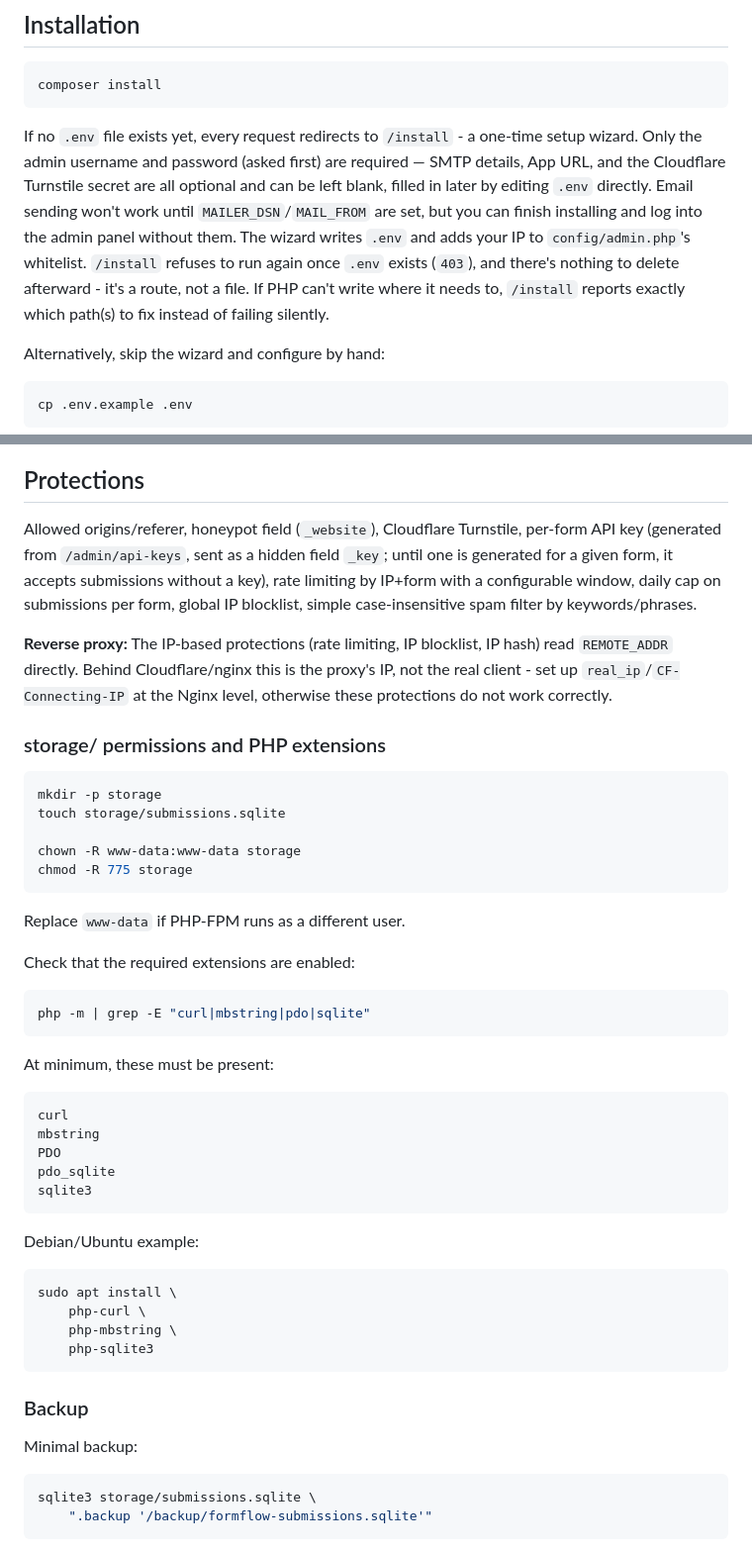
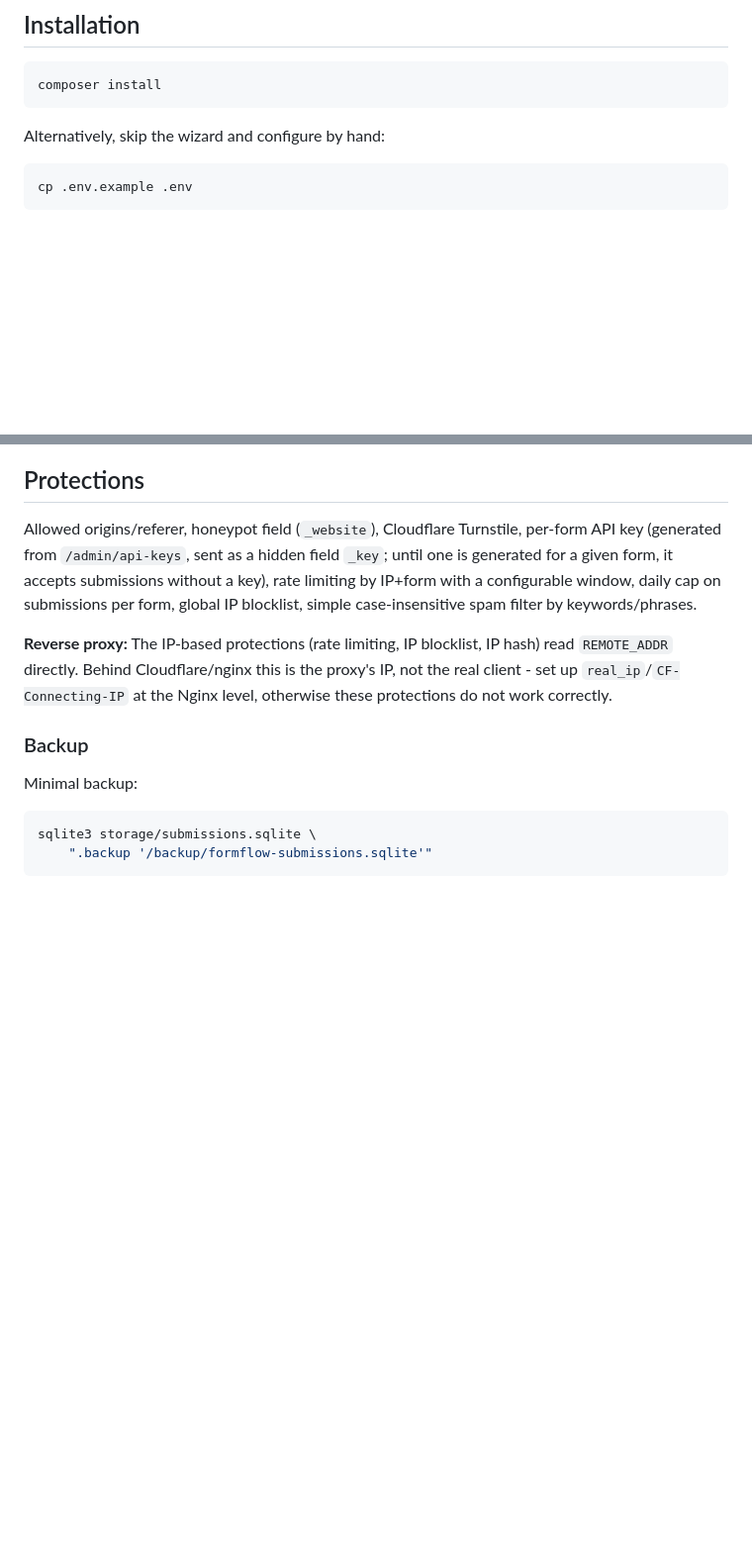
Before and after one commit to MrGKanev/FormFlow, a Markdown page: README.md, 2 parts joined by grey strips. Shown at 99% size. Rendered like a GitHub page; blank space fills up the shorter version.

````diff
--- a/README.md
+++ b/README.md
@@ -13,18 +13,6 @@ Minimal self-hosted PHP backend for accepting HTML forms (like Web3Forms/Formspr
 ```bash
 composer install
 ```
-
-If no `.env` file exists yet, every request redirects to `/install` - a
-one-time setup wizard. Only the admin username and password (asked first)
-are required — SMTP details, App URL, and the Cloudflare Turnstile secret
-are all optional and can be left blank, filled in later by editing `.env`
-directly. Email sending won't work until `MAILER_DSN`/`MAIL_FROM` are set,
-but you can finish installing and log into the admin panel without them.
-The wizard writes `.env` and adds your IP to `config/admin.php`'s
-whitelist. `/install` refuses to run again once `.env` exists (`403`), and
-there's nothing to delete afterward - it's a route, not a file. If PHP
-can't write where it needs to, `/install` reports exactly which path(s)
-to fix instead of failing silently.
 
 Alternatively, skip the wizard and configure by hand:
 
@@ -99,42 +87,6 @@ Allowed origins/referer, honeypot field (`_website`), Cloudflare Turnstile, per-
 
 **Reverse proxy:** The IP-based protections (rate limiting, IP blocklist, IP hash) read `REMOTE_ADDR` directly. Behind Cloudflare/nginx this is the proxy's IP, not the real client - set up `real_ip`/`CF-Connecting-IP` at the Nginx level, otherwise these protections do not work correctly.
 
-### storage/ permissions and PHP extensions
-
-```bash
-mkdir -p storage
-touch storage/submissions.sqlite
-
-chown -R www-data:www-data storage
-chmod -R 775 storage
-```
-
-Replace `www-data` if PHP-FPM runs as a different user.
-
-Check that the required extensions are enabled:
-
-```bash
-php -m | grep -E "curl|mbstring|pdo|sqlite"
-```
-
-At minimum, these must be present:
-
-```text
-curl
-mbstring
-PDO
-pdo_sqlite
-sqlite3
-```
-
-Debian/Ubuntu example:
-
-```bash
-sudo apt install \
-    php-curl \
-    php-mbstring \
-    php-sqlite3
-```
 
 ### Backup
 
````
Also changed, not shown: other parts of README.md (+0 -22 lines).
